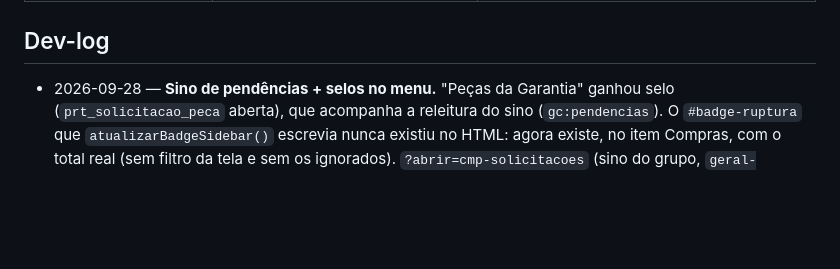
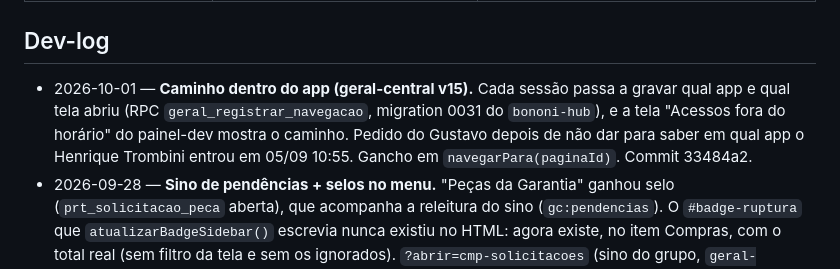
Before and after one commit to leobononi2906/bononi-compras, a Markdown page: docs/STATUS.md, the part around the change. GitHub-like rendering; blank space fills up the shorter version.

Commit message:
docs: dev-log do caminho dentro dos apps (geral-central v15)
Co-Authored-By: Claude Opus 5.5 <noreply@anthropic.com>

```diff
--- a/docs/STATUS.md
+++ b/docs/STATUS.md
@@ -155,6 +155,7 @@ Os arquivos já citados acima em contexto (`CONTEXTO-TECNICO.md`, `CHANGELOG.md`
 | `docs/PESQUISA-DEMANDA-E-REPOSICAO.md` (26/07) | estado da arte em demanda e reposição, com 17 afirmações confirmadas por verificação adversarial, e o que disso cabe aqui | antes de mexer na regra de sugestão de compra, ponto de pedido ou lead time. ⚠️ A síntese foi interrompida por limite de sessão; o que não fechou está sinalizado no próprio texto |
 
 ## Dev-log
+- 2026-10-01 — **Caminho dentro do app (geral-central v15).** Cada sessão passa a gravar qual app e qual tela abriu (RPC `geral_registrar_navegacao`, migration 0031 do `bononi-hub`), e a tela "Acessos fora do horário" do painel-dev mostra o caminho. Pedido do Gustavo depois de não dar para saber em qual app o Henrique Trombini entrou em 05/09 10:55. Gancho em `navegarPara(paginaId)`. Commit 33484a2.
 - 2026-09-28 — **Sino de pendências + selos no menu.** "Peças da Garantia" ganhou selo (`prt_solicitacao_peca` aberta), que acompanha a releitura do sino (`gc:pendencias`). O `#badge-ruptura` que `atualizarBadgeSidebar()` escrevia nunca existiu no HTML: agora existe, no item Compras, com o total real (sem filtro da tela e sem os ignorados). `?abrir=cmp-solicitacoes` (sino do grupo, `geral-central.js` v14) abre a página em "Em aberto"; `loadSolicitacoes` só aceita a leitura mais recente (duas corriam juntas e a de filtro velho sobrescrevia). `geral-central.js?v=14`. Não testado com login real.
 - 2026-09-28 — **Auto-login em ambiente de TESTE.** `iniciarApp()` tenta a Edge Function
   `auto-login-teste` (do `bononi-hub`, publicada só no projeto de teste) antes de mostrar login,
```
